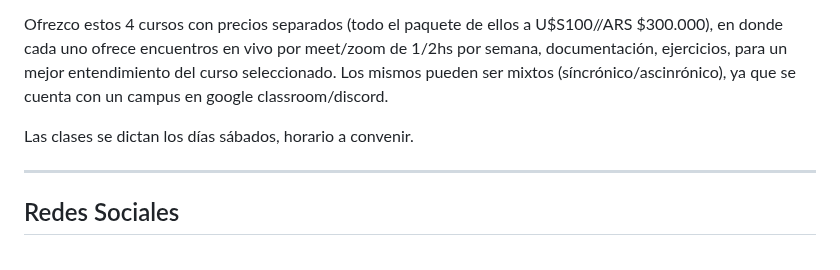
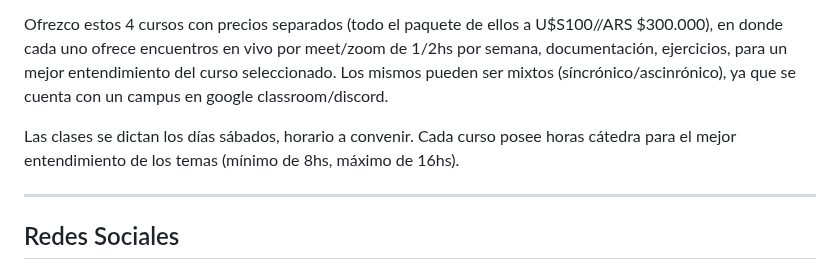
Before and after one commit to matzug/academiatux, a Markdown page: README.md, the part around the change. Drawn GitHub-style.

```diff
--- a/README.md
+++ b/README.md
@@ -9,7 +9,7 @@ Ofrezco estos 4 cursos con precios separados (todo el paquete de ellos a U$S100/
 documentación, ejercicios, para un mejor entendimiento del curso seleccionado. Los mismos pueden ser mixtos (síncrónico/ascinrónico), ya que se cuenta con un campus en
 google classroom/discord.
 
-Las clases se dictan los días sábados, horario a convenir.
+Las clases se dictan los días sábados, horario a convenir. Cada curso posee horas cátedra para el mejor entendimiento de los temas (mínimo de 8hs, máximo de 16hs).
 
 ---------------------------------------------
 
```
